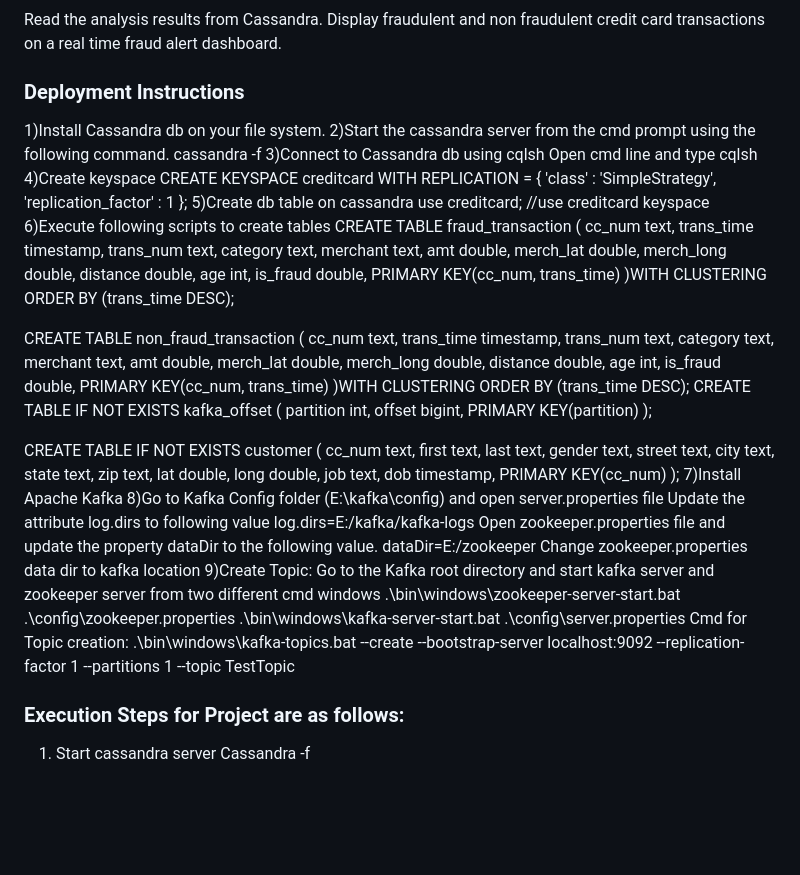
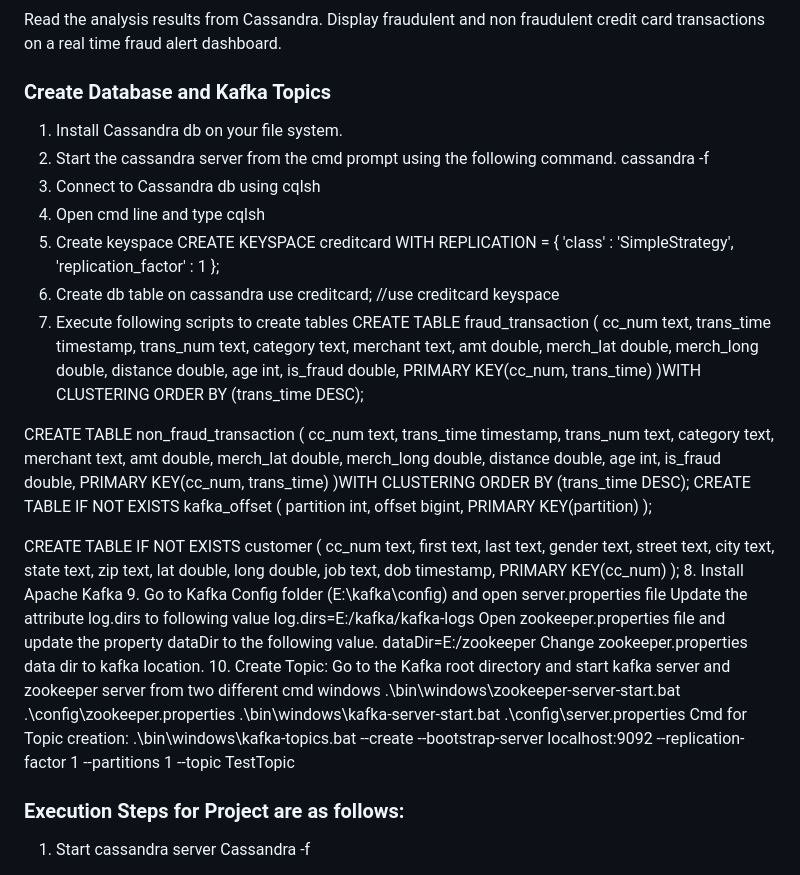
Before and after one commit to gourisabale18/Credit-Card-Fraud-Detection-Using-Big-Data-Analytics, a Markdown page: README.md, the part around the change. Rendered like a GitHub page; blank space fills up the shorter version.

```diff
--- a/README.md
+++ b/README.md
@@ -88,19 +88,18 @@ Read the analysis results from Cassandra.
 Display fraudulent and non fraudulent credit card transactions on a real time fraud alert dashboard.
 
 
-### Deployment Instructions
+### Create Database and Kafka Topics
 
-
-1)Install Cassandra db on your file system.
-2)Start the cassandra server from the cmd prompt using the following command.
-cassandra -f
-3)Connect to Cassandra db using cqlsh
-Open cmd line and type cqlsh
-4)Create keyspace
+1. Install Cassandra db on your file system.
+2. Start the cassandra server from the cmd prompt using the following command.
+      cassandra -f
+3. Connect to Cassandra db using cqlsh
+4. Open cmd line and type cqlsh
+5. Create keyspace
  CREATE KEYSPACE creditcard WITH REPLICATION = { 'class' : 'SimpleStrategy', 'replication_factor' : 1 };
-5)Create db table on cassandra
-use creditcard; //use creditcard keyspace
-6)Execute following scripts to create tables
+6. Create db table on cassandra
+       use creditcard; //use creditcard keyspace
+7. Execute following scripts to create tables
 CREATE TABLE fraud_transaction (
   cc_num text,
   trans_time timestamp,
@@ -151,18 +150,18 @@ CREATE TABLE IF NOT EXISTS customer (
   dob timestamp,
   PRIMARY KEY(cc_num)
 );
-7)Install Apache Kafka
-8)Go to Kafka Config folder (E:\kafka\config) and open server.properties file
-Update the attribute log.dirs to following value
-log.dirs=E:/kafka/kafka-logs
-Open zookeeper.properties file and update the property dataDir to the following value.
-dataDir=E:/zookeeper
-Change zookeeper.properties data dir to kafka location
-9)Create Topic: Go to the Kafka root directory and start kafka server and zookeeper server from two different cmd windows
-.\bin\windows\zookeeper-server-start.bat .\config\zookeeper.properties
-.\bin\windows\kafka-server-start.bat .\config\server.properties
-Cmd for Topic creation:
-.\bin\windows\kafka-topics.bat --create --bootstrap-server localhost:9092 --replication-factor 1 --partitions 1 --topic TestTopic
+8. Install Apache Kafka
+9. Go to Kafka Config folder (E:\kafka\config) and open server.properties file
+      Update the attribute log.dirs to following value
+     log.dirs=E:/kafka/kafka-logs
+     Open zookeeper.properties file and update the property dataDir to the following value.
+     dataDir=E:/zookeeper
+Change zookeeper.properties data dir to kafka location.
+10. Create Topic: Go to the Kafka root directory and start kafka server and zookeeper server from two different cmd windows
+     .\bin\windows\zookeeper-server-start.bat .\config\zookeeper.properties
+     .\bin\windows\kafka-server-start.bat .\config\server.properties
+    Cmd for Topic creation:
+      .\bin\windows\kafka-topics.bat --create --bootstrap-server localhost:9092 --replication-factor 1 --partitions 1 --topic TestTopic
 
 
 ### Execution Steps for Project are as follows:
```
